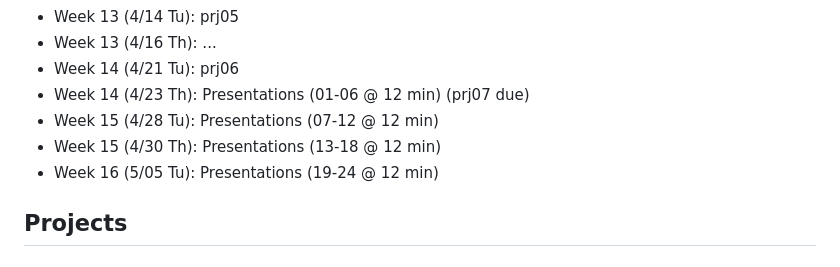
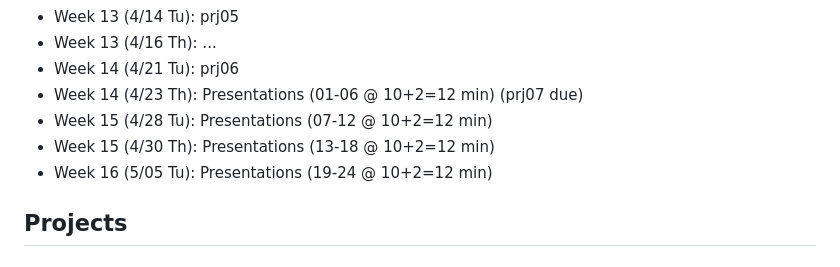
Before and after one commit to 598sml/598sml-s26-syllabus, a Markdown page: README.md, the part around the change. Rendered like a GitHub page.

Commit message:
add 10+2

```diff
--- a/README.md
+++ b/README.md
@@ -120,10 +120,10 @@ HW7 | FNOs | Thu, Mar 12 | https://classroom.github.com/a/QPgBQ6wg
 - Week 13 (4/14 Tu): prj05
 - Week 13 (4/16 Th): ...
 - Week 14 (4/21 Tu): prj06
-- Week 14 (4/23 Th): Presentations (01-06 @ 12 min) (prj07 due)
-- Week 15 (4/28 Tu): Presentations (07-12 @ 12 min)
-- Week 15 (4/30 Th): Presentations (13-18 @ 12 min)
-- Week 16 (5/05 Tu): Presentations (19-24 @ 12 min)
+- Week 14 (4/23 Th): Presentations (01-06 @ 10+2=12 min) (prj07 due)
+- Week 15 (4/28 Tu): Presentations (07-12 @ 10+2=12 min)
+- Week 15 (4/30 Th): Presentations (13-18 @ 10+2=12 min)
+- Week 16 (5/05 Tu): Presentations (19-24 @ 10+2=12 min)
 
 ## Projects
 
```
